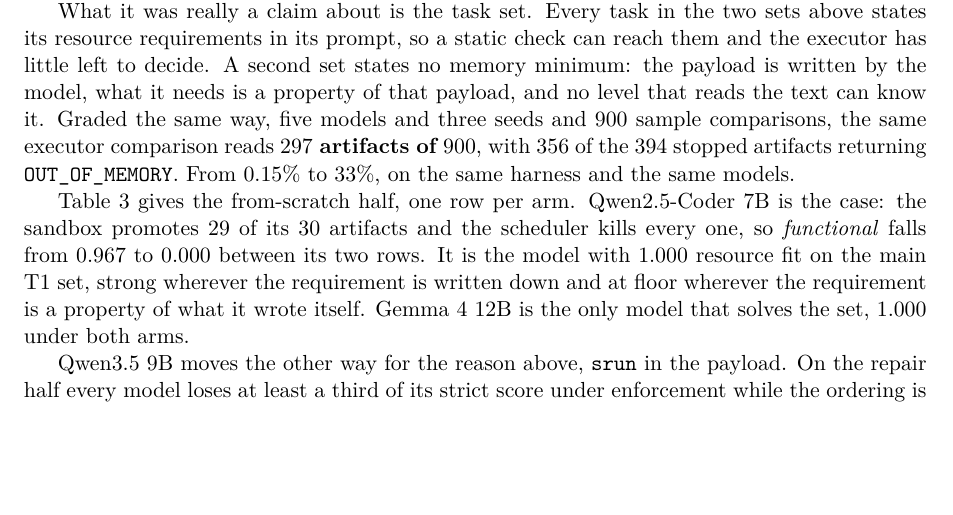
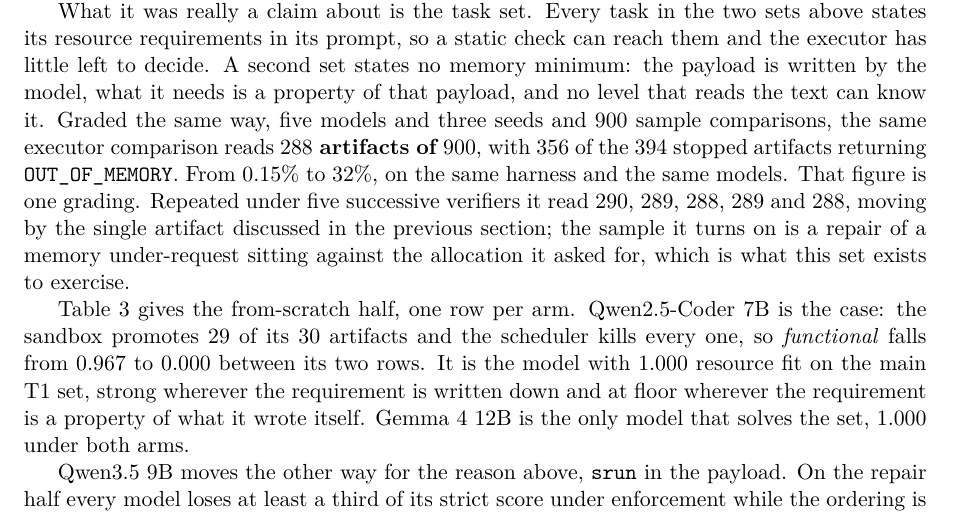
Before and after one commit to antoniorotundo2/anvil, a LaTeX paper (paper/anvil.tex): part of page 5 of 8, cut so that both start at the same text, the shorter picture padded with empty space. Compiled offline with pdfLaTeX.

Commit message:
correct a figure one grading no longer gives

```diff
--- a/paper/anvil.tex
+++ b/paper/anvil.tex
@@ -301,8 +301,12 @@
 left to decide. A second set states no memory minimum: the payload is written by the model, what it
 needs is a property of that payload, and no level that reads the text can know it. Graded the same
 way, five models and three seeds and $900$ sample comparisons, the same executor comparison reads
-\textbf{$297$ artifacts of $900$}, with $356$ of the $394$ stopped artifacts returning
-\texttt{OUT\_OF\_MEMORY}. From $0.15\%$ to $33\%$, on the same harness and the same models.
+\textbf{$288$ artifacts of $900$}, with $356$ of the $394$ stopped artifacts returning
+\texttt{OUT\_OF\_MEMORY}. From $0.15\%$ to $32\%$, on the same harness and the same models.
+That figure is one grading. Repeated under five successive verifiers it read $290$, $289$, $288$,
+$289$ and $288$, moving by the single artifact discussed in the previous section; the sample it
+turns on is a repair of a memory under-request sitting against the allocation it asked for, which
+is what this set exists to exercise.
 
 Table~\ref{tab:exec} gives the from-scratch half, one row per arm. Qwen2.5-Coder 7B is the case:
 the sandbox promotes $29$ of its $30$ artifacts and the scheduler kills every one, so
```
Also changed, not shown: paper/anvil.pdf.
